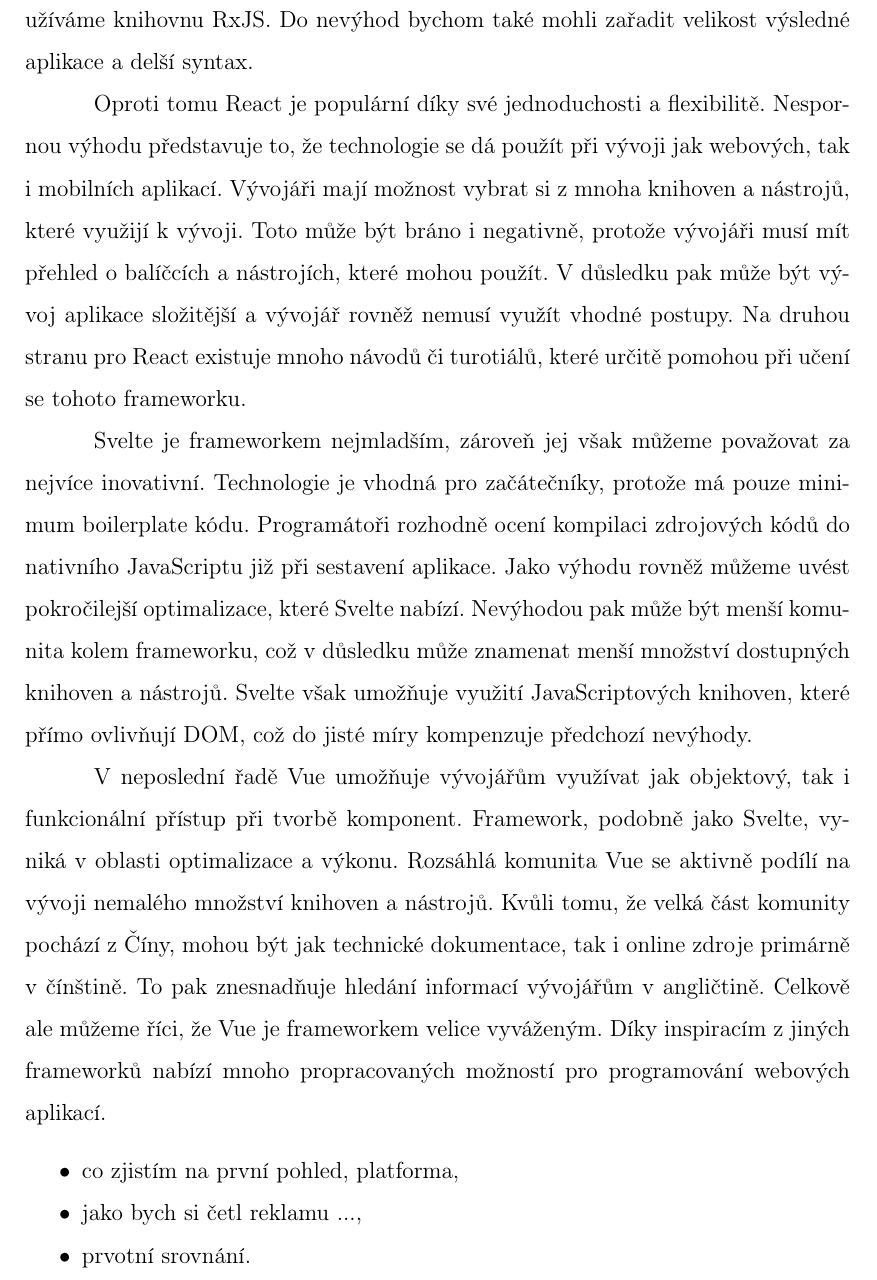
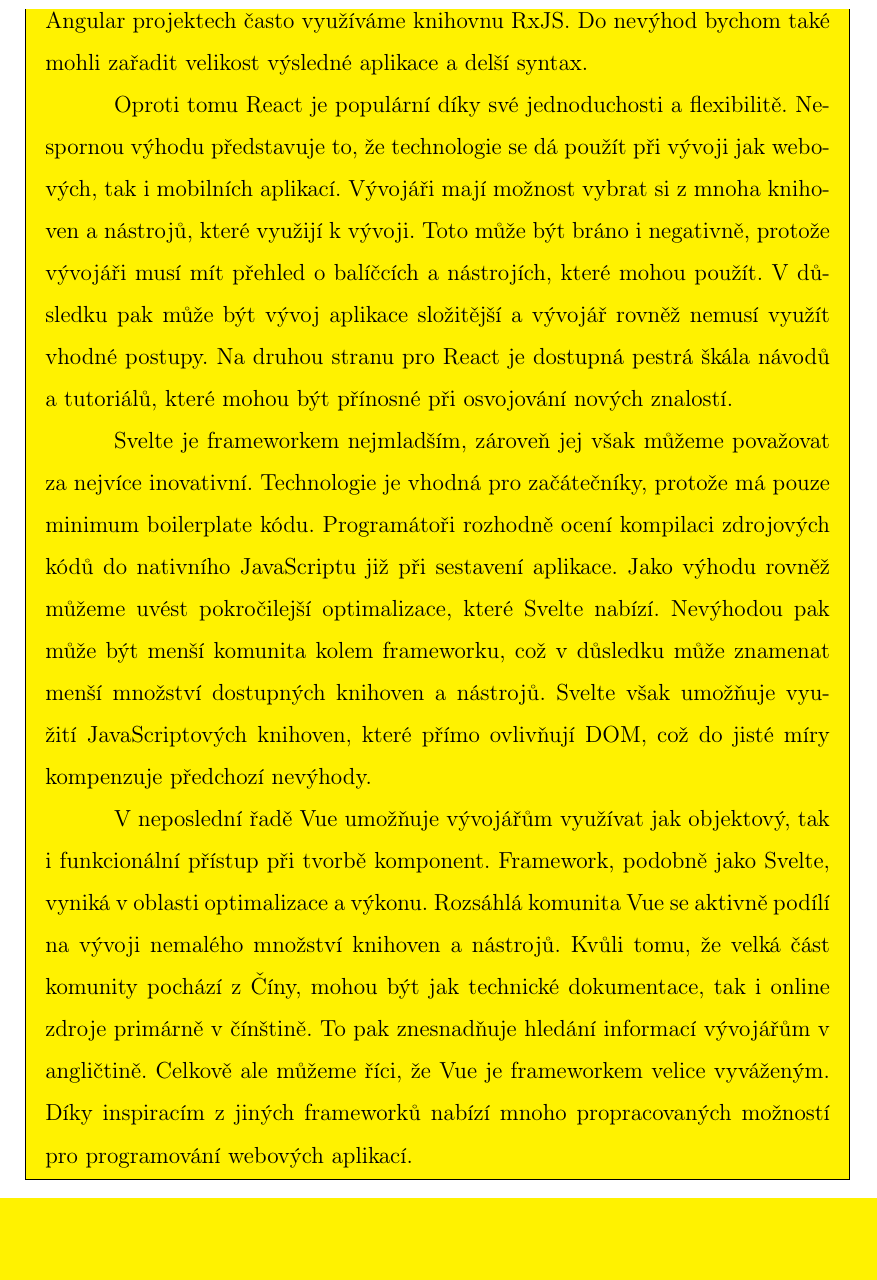
Before and after one commit to lukyncze/bachelor-thesis, a LaTeX thesis (thesis/sablona_ukazka.tex, which reads thesis/analyza_frameworku.tex): part of page 35 of 100, cut so that both start at the same text, the shorter picture padded with empty space. Compiled offline with pdfLaTeX.

Commit message:
thesis: correct sentence + mark text with bg-color

```diff
--- a/thesis/analyza_frameworku.tex
+++ b/thesis/analyza_frameworku.tex
@@ -32,8 +32,7 @@
 Vývojáři mají možnost vybrat si z mnoha knihoven a nástrojů, které využijí k vývoji.
 Toto může být bráno i negativně, protože vývojáři musí mít přehled o balíčcích a nástrojích, které mohou použít.
 V důsledku pak může být vývoj aplikace složitější a vývojář rovněž nemusí využít vhodné postupy.
-Na druhou stranu pro React existuje mnoho návodů či turotiálů, které určitě pomohou při učení se tohoto frameworku.
-% poslední větu přepsat...
+Na druhou stranu pro React je dostupná pestrá škála návodů a tutoriálů, které mohou být přínosné při osvojování nových znalostí.
 
 Svelte je frameworkem nejmladším, zároveň jej však můžeme považovat za nejvíce inovativní.
 Technologie je vhodná pro začátečníky, protože má pouze minimum boilerplate kódu.
@@ -47,10 +46,4 @@
 Kvůli tomu, že velká část komunity pochází z Číny, mohou být jak technické dokumentace, tak i online zdroje primárně v čínštině.
 To pak znesnadňuje hledání informací vývojářům v angličtině. Celkově ale můžeme říci, že Vue je frameworkem velice vyváženým.
 Díky inspiracím z jiných frameworků nabízí mnoho propracovaných možností pro programování webových aplikací.
-% \end{zvyraznenyodstavec}
-
-\begin{citemize}
-	\item co zjistím na první pohled, platforma,
-	\item jako bych si četl reklamu ...,
-	\item prvotní srovnání.
-\end{citemize}
+\end{zvyraznenyodstavec}
```
Also changed, not shown: thesis/sablona_ukazka.pdf, thesis/analyza_frameworku.tex (2 more changed lines), 3 other files.
